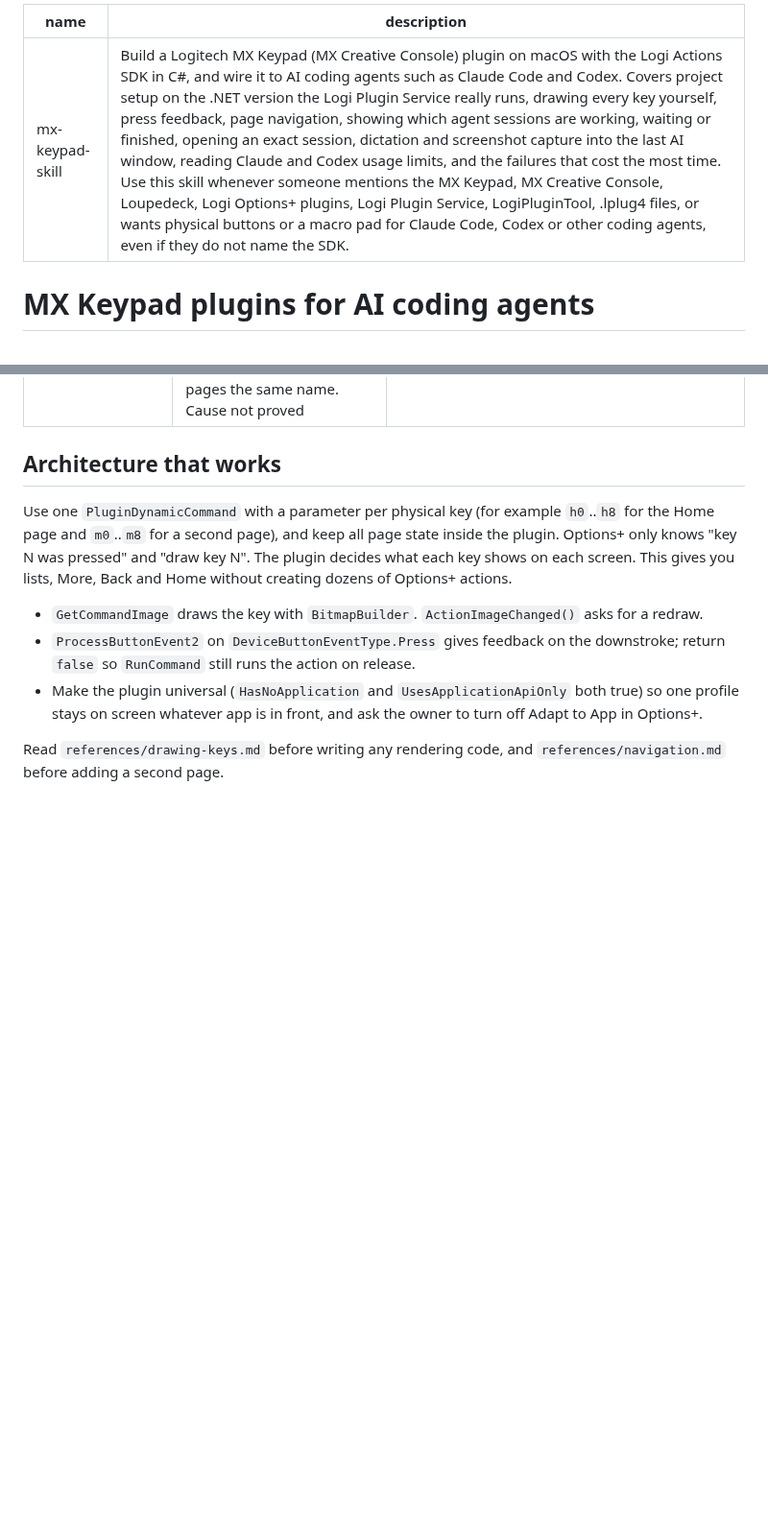
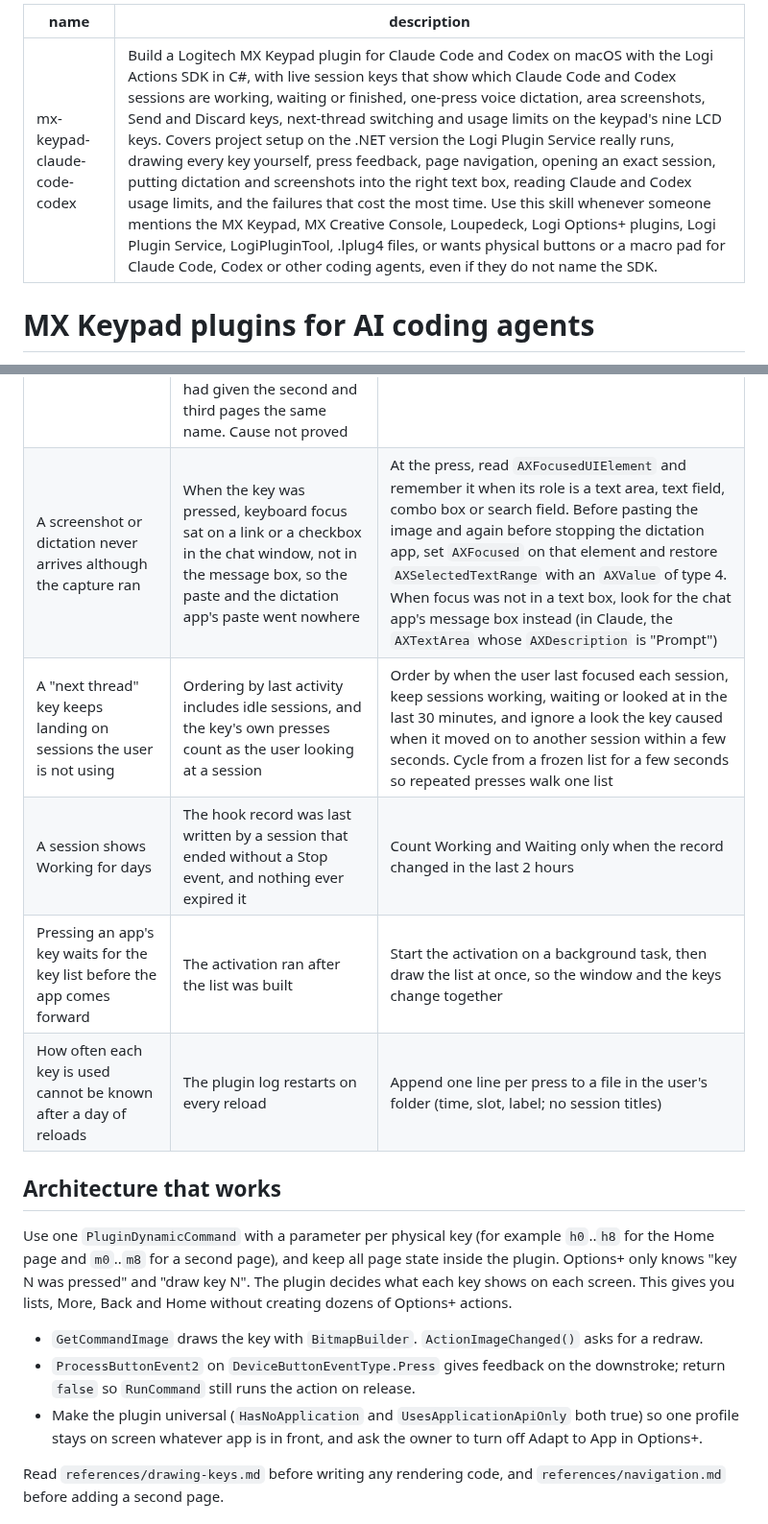
Before and after one commit to Shivak11/mx-keypad-claude-code-codex, a Markdown page: skills/mx-keypad-claude-code-codex/SKILL.md, 2 parts joined by grey strips. Shown at 96% size. GitHub-like rendering; blank space fills up the shorter version.

```diff
--- a/skills/mx-keypad-skill/SKILL.md
+++ b/skills/mx-keypad-claude-code-codex/SKILL.md
@@ -1,6 +1,6 @@
 ---
-name: mx-keypad-skill
-description: Build a Logitech MX Keypad (MX Creative Console) plugin on macOS with the Logi Actions SDK in C#, and wire it to AI coding agents such as Claude Code and Codex. Covers project setup on the .NET version the Logi Plugin Service really runs, drawing every key yourself, press feedback, page navigation, showing which agent sessions are working, waiting or finished, opening an exact session, dictation and screenshot capture into the last AI window, reading Claude and Codex usage limits, and the failures that cost the most time. Use this skill whenever someone mentions the MX Keypad, MX Creative Console, Loupedeck, Logi Options+ plugins, Logi Plugin Service, LogiPluginTool, .lplug4 files, or wants physical buttons or a macro pad for Claude Code, Codex or other coding agents, even if they do not name the SDK.
+name: mx-keypad-claude-code-codex
+description: Build a Logitech MX Keypad plugin for Claude Code and Codex on macOS with the Logi Actions SDK in C#, with live session keys that show which Claude Code and Codex sessions are working, waiting or finished, one-press voice dictation, area screenshots, Send and Discard keys, next-thread switching and usage limits on the keypad's nine LCD keys. Covers project setup on the .NET version the Logi Plugin Service really runs, drawing every key yourself, press feedback, page navigation, opening an exact session, putting dictation and screenshots into the right text box, reading Claude and Codex usage limits, and the failures that cost the most time. Use this skill whenever someone mentions the MX Keypad, MX Creative Console, Loupedeck, Logi Options+ plugins, Logi Plugin Service, LogiPluginTool, .lplug4 files, or wants physical buttons or a macro pad for Claude Code, Codex or other coding agents, even if they do not name the SDK.
 ---
 
 # MX Keypad plugins for AI coding agents
@@ -44,6 +44,11 @@ These are the problems that took hours to find. Check each one before debugging
 | Discarding a dictation also deleted text the user had typed before it | Clearing the whole box cannot tell typed text from dictated text | Read the focused field just before the dictation stops and just after it lands; undo with Command+Z only while the box still holds exactly the after-text, and confirm it went back to the before-text. Otherwise clear the box with Command+A and Delete |
 | A Send key is wanted on a page with no free key | Every key already has a job | Let a key change job while the focused field of the chat app in front holds text: read it about once a second, without logging each read, and send with Return only after checking the box is not empty; confirm the box emptied afterwards |
 | From a third keypad page, the plugin's page changes do nothing | `@FirstTouchPage` and three `@PreviousTouchPage` requests were all ignored while the third page showed, though the same request works from the second page. Options+ had given the second and third pages the same name. Cause not proved | Check after a page change which keys Options+ draws, and log when the page did not change; keep pages Options+ can name apart |
+| A screenshot or dictation never arrives although the capture ran | When the key was pressed, keyboard focus sat on a link or a checkbox in the chat window, not in the message box, so the paste and the dictation app's paste went nowhere | At the press, read `AXFocusedUIElement` and remember it when its role is a text area, text field, combo box or search field. Before pasting the image and again before stopping the dictation app, set `AXFocused` on that element and restore `AXSelectedTextRange` with an `AXValue` of type 4. When focus was not in a text box, look for the chat app's message box instead (in Claude, the `AXTextArea` whose `AXDescription` is "Prompt") |
+| A "next thread" key keeps landing on sessions the user is not using | Ordering by last activity includes idle sessions, and the key's own presses count as the user looking at a session | Order by when the user last focused each session, keep sessions working, waiting or looked at in the last 30 minutes, and ignore a look the key caused when it moved on to another session within a few seconds. Cycle from a frozen list for a few seconds so repeated presses walk one list |
+| A session shows Working for days | The hook record was last written by a session that ended without a Stop event, and nothing ever expired it | Count Working and Waiting only when the record changed in the last 2 hours |
+| Pressing an app's key waits for the key list before the app comes forward | The activation ran after the list was built | Start the activation on a background task, then draw the list at once, so the window and the keys change together |
+| How often each key is used cannot be known after a day of reloads | The plugin log restarts on every reload | Append one line per press to a file in the user's folder (time, slot, label; no session titles) |
 
 ## Architecture that works
 
```
Also changed, not shown: README.md (+10 -4 lines), docs/images/keypad-home.png (added), 12 other files.
